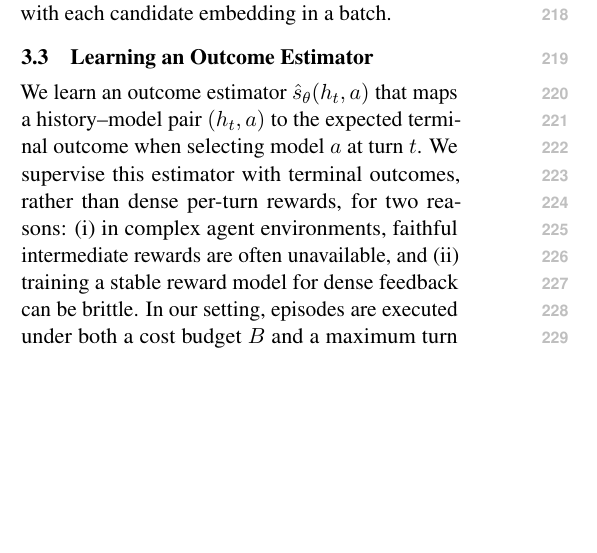
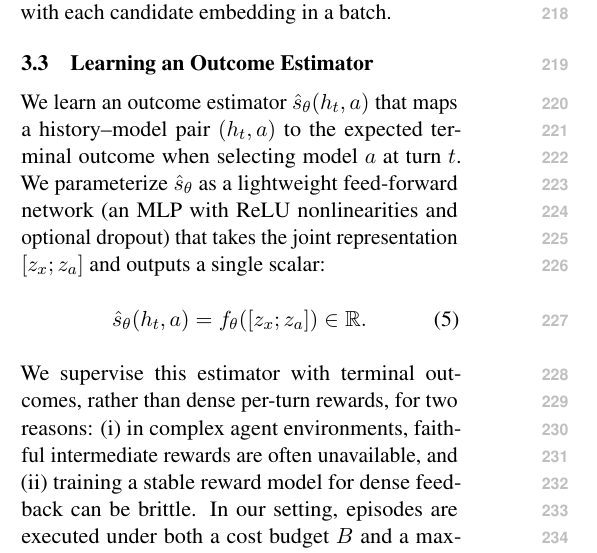
Before and after one commit to ZhangYiqun018/multi-turn-router-paper, a LaTeX paper (latex/acl_latex.tex, which reads latex/sections/method.tex): part of one column of page 3 of 21, cut so that both start at the same text, the shorter picture padded with empty space. Compiled offline with pdfLaTeX.

Commit message:
Describe outcome estimator architecture

```diff
--- a/latex/sections/method.tex
+++ b/latex/sections/method.tex
@@ -128,6 +128,10 @@ To score multiple candidates efficiently, we compute $z_x$ once for the current
 \label{sec:learning}
 
 We learn an outcome estimator $\hat{s}_\theta(h_t,a)$ that maps a history--model pair $(h_t,a)$ to the expected terminal outcome when selecting model $a$ at turn $t$.
+We parameterize $\hat{s}_\theta$ as a lightweight feed-forward network (an MLP with ReLU nonlinearities and optional dropout) that takes the joint representation $[z_x;z_a]$ and outputs a single scalar:
+\begin{equation}
+\hat{s}_\theta(h_t,a)=f_\theta([z_x;z_a])\in\mathbb{R}.
+\end{equation}
 We supervise this estimator with terminal outcomes, rather than dense per-turn rewards, for two reasons: (i) in complex agent environments, faithful intermediate rewards are often unavailable, and (ii) training a stable reward model for dense feedback can be brittle.
 In our setting, episodes are executed under both a cost budget $B$ and a maximum turn limit $T_{\max}$, so expensive choices and wasted turns (e.g., errors that trigger retries) are already reflected in the logged terminal scores; we therefore avoid adding a separate cost penalty to the target.
 
```
